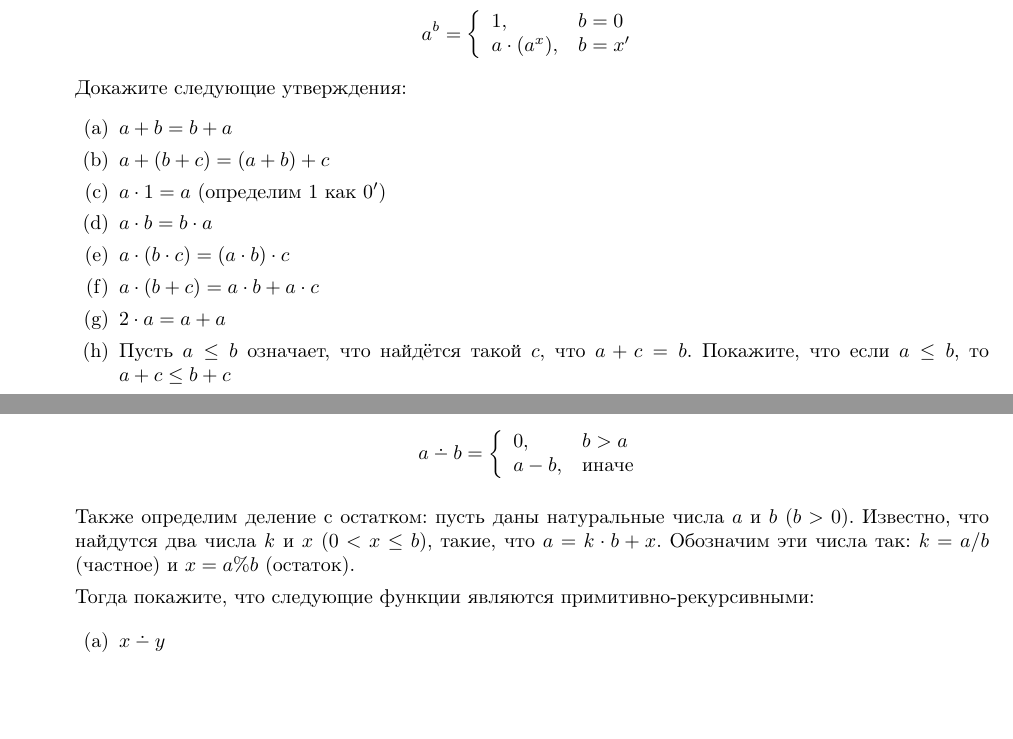
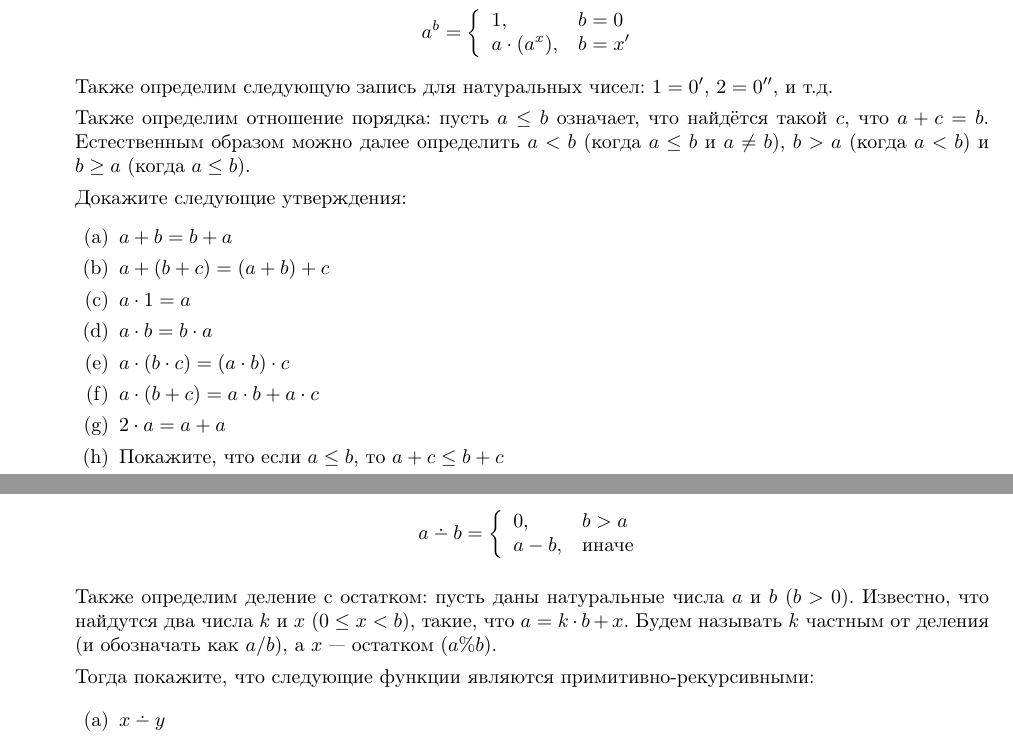
Before and after one commit to shd/logic2019, a LaTeX document (hw-theory.tex): two parts of pages 9 and 10 of 10, joined at a grey line, cut so that both start at the same text, the shorter picture padded with empty space. Compiled offline with pdfLaTeX.

Commit message:
HW misprints corrected

```diff
--- a/hw-theory.tex
+++ b/hw-theory.tex
@@ -682,17 +682,24 @@ a \cdot (a ^ x), & b = x'
 \end{array}\right.$$
 %\end{tabular}
 
+Также определим следующую запись для натуральных чисел:
+$1 = 0'$, $2 = 0''$, и т.д.
+
+Также определим отношение порядка: пусть $a \le b$ означает,
+что найдётся такой $c$, что $a + c = b$. Естественным образом
+можно далее определить $a < b$ (когда $a \le b$ и $a \ne b$),
+$b > a$ (когда $a < b$) и $b \ge a$ (когда $a \le b$).
+
 Докажите следующие утверждения:
 \begin{enumerate}
 \item $a + b = b + a$
 \item $a + (b + c) = (a+b) + c$
-\item $a \cdot 1 = a$ (определим $1$ как $0'$)
+\item $a \cdot 1 = a$
 \item $a \cdot b = b \cdot a$
 \item $a \cdot (b \cdot c) = (a \cdot b) \cdot c$
 \item $a \cdot (b + c) = a \cdot b + a \cdot c$
 \item $2 \cdot a = a + a$
-\item Пусть $a \le b$ означает, что найдётся такой $c$, что $a + c = b$.
-Покажите, что если $a \le b$, то $a + c \le b + c$
+\item Покажите, что если $a \le b$, то $a + c \le b + c$
 \item Покажите, что если $a \le b$ и $c \le d$, то $a+c \le b+d$
 \item Покажите, что $a^b \ne b^a$
 \item Покажите, что $a^{b^c} \ne (a^b)^c$
@@ -745,8 +752,9 @@ a - b, & \mbox{иначе}
 \end{array}\right.$$
 
 Также определим деление с остатком: пусть даны натуральные числа $a$ и $b$ ($b > 0$).
-Известно, что найдутся два числа $k$ и $x$ ($0 < x \le b$), такие, что
-$a = k \cdot b + x$. Обозначим эти числа так: $k = a / b$ (частное) и $x = a \% b$ (остаток).
+Известно, что найдутся два числа $k$ и $x$ ($0 \le x < b$), такие, что
+$a = k \cdot b + x$. Будем называть $k$ частным от деления (и обозначать как $a / b$),
+а $x$ --- остатком ($a \% b$).
 
 Тогда покажите, что следующие функции являются примитивно-рекурсивными:
 
```
Also changed, not shown: hw-theory.pdf.
